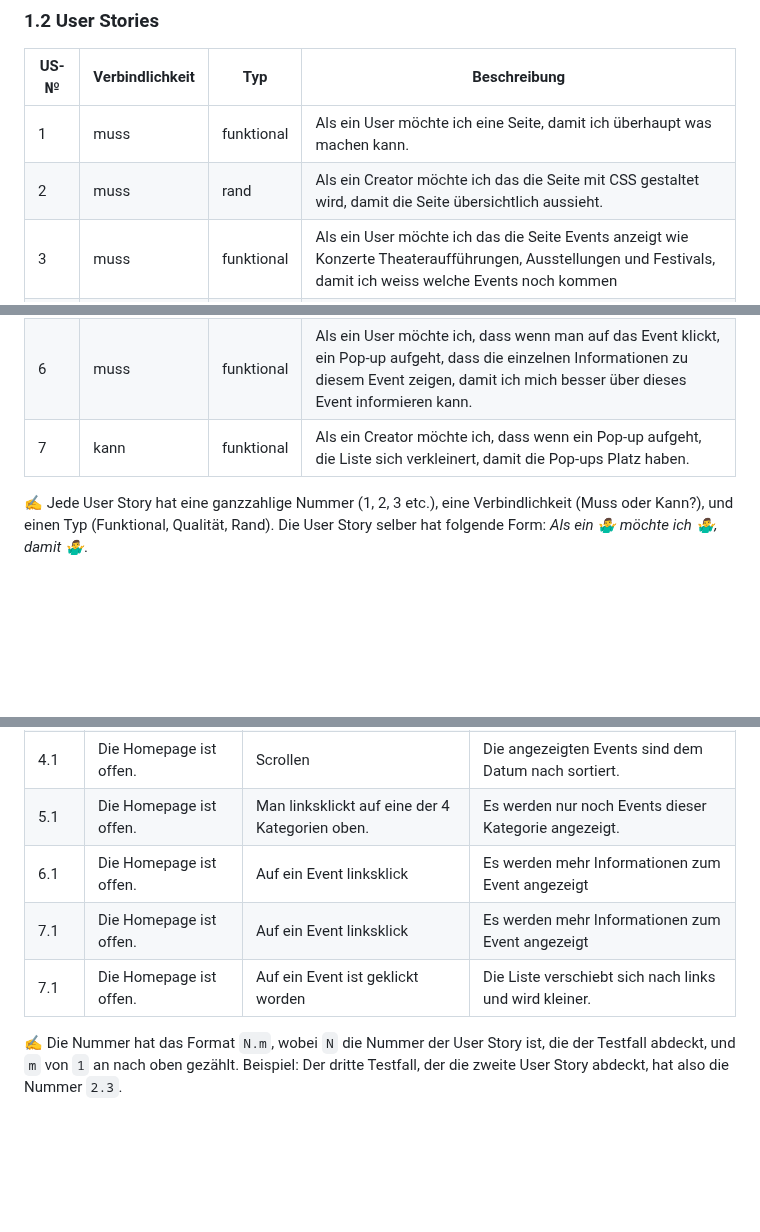
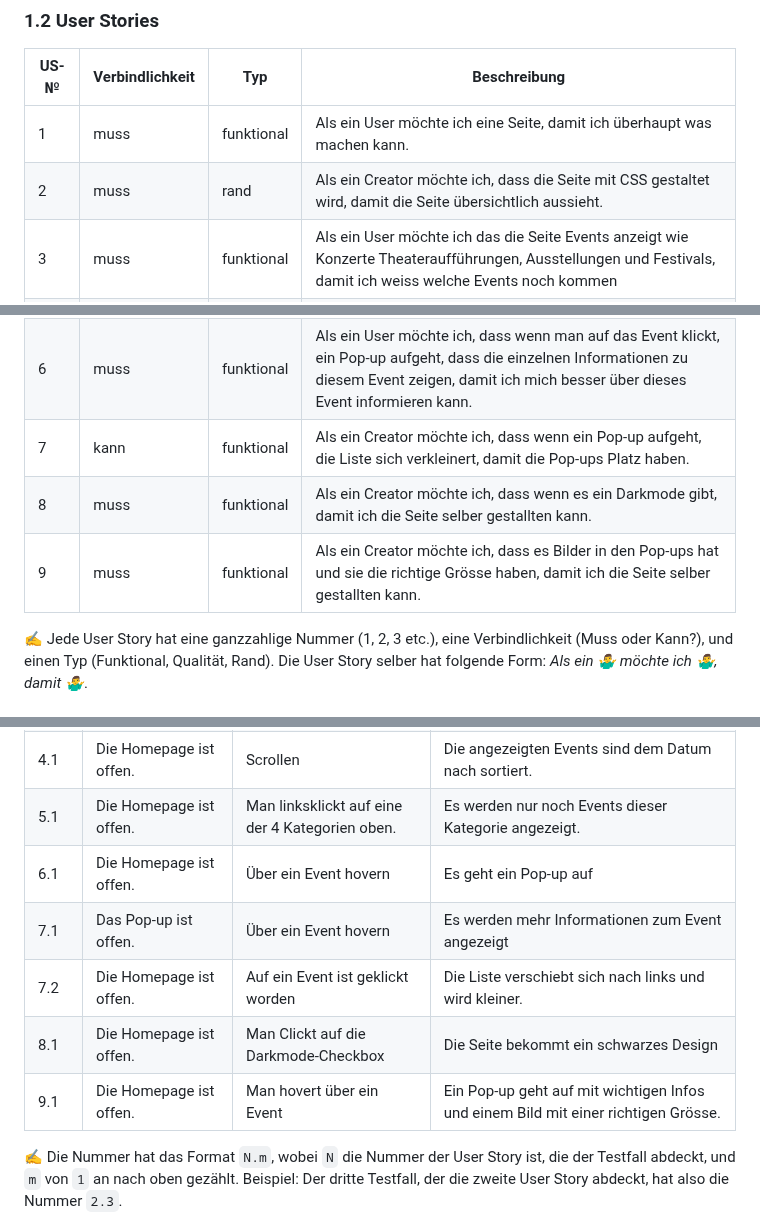
Before and after one commit to TigerL06/LA1600, a Markdown page: Dokumentation.md, 3 parts joined by grey strips. Rendered like a GitHub page; blank space fills up the shorter version.

```diff
--- a/Dokumentation.md
+++ b/Dokumentation.md
@@ -20,12 +20,15 @@ Unser Projekt ist eine Webseite, die Kulturliebhaberinnen und -liebhabern einen
 | US-№ | Verbindlichkeit | Typ  | Beschreibung                       |
 | ---- | --------------- | ---- | ---------------------------------- |
 | 1    |        muss         |   funktional   |Als ein User möchte ich eine Seite, damit ich überhaupt was machen kann. |
-| 2  |         muss        |    rand  |          Als ein Creator möchte ich das die Seite mit CSS gestaltet wird, damit die Seite übersichtlich aussieht.                         |
+| 2  |         muss        |    rand  |          Als ein Creator möchte ich, dass die Seite mit CSS gestaltet wird, damit die Seite übersichtlich aussieht.                         |
 | 3  |         muss        |    funktional  |          Als ein User möchte ich das die Seite Events anzeigt wie Konzerte Theateraufführungen, Ausstellungen und Festivals, damit ich weiss welche Events noch kommen |
 | 4  |         muss        |    funktional  |          Als ein User möchte ich, dass die Events nach dem Datum geordnet sind, damit ich die nächsten Events gleichsehe.                         |
 | 5  |         muss        |    funktional  |         Als User möchte ich die Events nach Konzerten, Theateraufführungen, Ausstellungen und Festivals sortieren können, damit ich die Events sehen kann, die mich interessieren.  |
 | 6 |         muss        |    funktional  | Als ein User möchte ich, dass wenn man auf das Event klickt, ein Pop-up aufgeht, dass die einzelnen Informationen zu diesem Event zeigen, damit ich mich besser über dieses Event informieren kann. |
 | 7 |         kann      |    funktional  |  Als ein Creator möchte ich, dass wenn ein Pop-up aufgeht, die Liste sich verkleinert, damit die Pop-ups Platz haben. |
+| 8 |         muss      |    funktional  |  Als ein Creator möchte ich, dass wenn es ein Darkmode gibt, damit ich die Seite selber gestallten kann. |
+| 9 |         muss      |    funktional  |  Als ein Creator möchte ich, dass es Bilder in den Pop-ups hat und sie die richtige Grösse haben, damit ich die Seite selber gestallten kann. |
+
 
 ✍️ Jede User Story hat eine ganzzahlige Nummer (1, 2, 3 etc.), eine Verbindlichkeit (Muss oder Kann?), und einen Typ (Funktional, Qualität, Rand). Die User Story selber hat folgende Form: *Als ein 🤷‍♂️ möchte ich 🤷‍♂️, damit 🤷‍♂️*.
 
@@ -37,9 +40,11 @@ Unser Projekt ist eine Webseite, die Kulturliebhaberinnen und -liebhabern einen
 |3.1  |Die Homepage ist offen.              |Scrollen         |Es zeigt viele verschiedene Events an.                   |
 | 4.1 |Die Homepage ist offen.              |Scrollen         |Die angezeigten Events sind dem Datum nach sortiert.               |
 |5.1  |Die Homepage ist offen.              |Man linksklickt auf eine der 4 Kategorien oben.         |Es werden nur noch Events dieser Kategorie angezeigt.                 |
-|6.1  |Die Homepage ist offen.              |Auf ein Event linksklick         |Es werden mehr Informationen zum Event angezeigt                   |
-|7.1  |Die Homepage ist offen.              |Auf ein Event linksklick         |Es werden mehr Informationen zum Event angezeigt                   |
-|7.1  |Die Homepage ist offen.              |Auf ein Event ist geklickt worden     |Die Liste verschiebt sich nach links und wird kleiner.             |
+|6.1  |Die Homepage ist offen.              |Über ein Event hovern        |Es geht ein Pop-up auf               |
+|7.1  |Das Pop-up ist offen.              |Über ein Event hovern      |Es werden mehr Informationen zum Event angezeigt                   |
+|7.2  |Die Homepage ist offen.              |Auf ein Event ist geklickt worden     |Die Liste verschiebt sich nach links und wird kleiner.             |
+|8.1  |Die Homepage ist offen.              |Man Clickt auf die Darkmode-Checkbox    |Die Seite bekommt ein schwarzes Design           |
+|9.1  |Die Homepage ist offen.              |Man hovert über ein Event   | Ein Pop-up geht auf mit wichtigen Infos und einem Bild mit einer richtigen Grösse.          |
 
 ✍️ Die Nummer hat das Format `N.m`, wobei `N` die Nummer der User Story ist, die der Testfall abdeckt, und `m` von `1` an nach oben gezählt. Beispiel: Der dritte Testfall, der die zweite User Story abdeckt, hat also die Nummer `2.3`.
 
```
Also changed, not shown: other parts of Dokumentation.md (+4 -1 lines).
